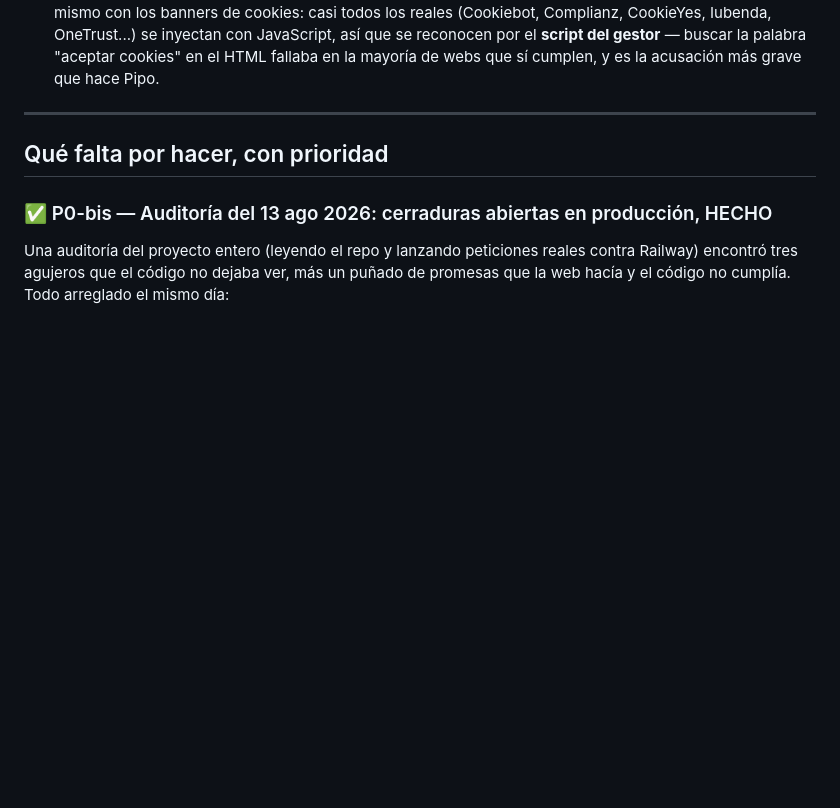
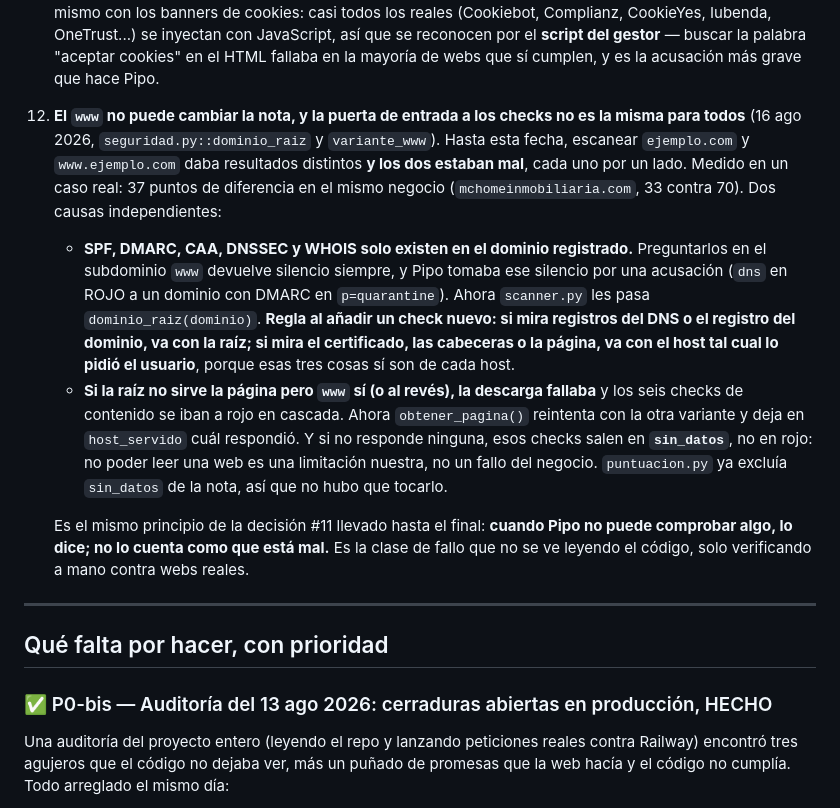
Before and after one commit to albertoyules/pipoweb, a Markdown page: CLAUDE.md, the part around one of its changes. GitHub-like rendering; blank space fills up the shorter version.

```diff
--- a/CLAUDE.md
+++ b/CLAUDE.md
@@ -150,6 +150,12 @@ No hay `__init__.py` en ningún paquete — funciona porque Python 3.3+ soporta
 9. **El rate limiting se identifica por `X-Forwarded-For`, no por la IP de la conexión** (`app/seguridad.py::ip_cliente`). Detrás del proxy de Railway, el `get_remote_address` que trae slowapi ve la IP del proxy, no la del visitante, y el límite **no se aplicaba nunca en producción** — comprobado con curl el 13 ago 2026: 7 escaneos seguidos, los 7 aceptados, mientras el mismo código en local cortaba al sexto. Si alguna vez se toca el rate limiting, **hay que verificarlo contra Railway**, no solo en local: es un fallo que no se ve desde el código.
 10. **Todo lo de un escaneo va con token** (`?t=`). Los ids son correlativos; sin token, cualquiera podía recorrer `/api/scan/1,2,3...` y leer todos los escaneos con sus resultados. El token no es un sistema de cuentas: el enlace se sigue compartiendo tal cual, solo deja de ser adivinable.
 11. **Pipo no ejecuta JavaScript, y ahora lo dice cuando importa** (`pagina.py::parece_dibujada_con_javascript`). En webs hechas con React/Vue el HTML llega vacío, y SEO/privacidad/accesibilidad daban por ausente lo que solo era invisible desde fuera. Ahora esos tres checks detectan el caso y responden "no hemos podido comprobarlo" en ámbar, en vez de acusar. Lo mismo con los banners de cookies: casi todos los reales (Cookiebot, Complianz, CookieYes, Iubenda, OneTrust...) se inyectan con JavaScript, así que se reconocen por el **script del gestor** — buscar la palabra "aceptar cookies" en el HTML fallaba en la mayoría de webs que sí cumplen, y es la acusación más grave que hace Pipo.
+
+12. **El `www` no puede cambiar la nota, y la puerta de entrada a los checks no es la misma para todos** (16 ago 2026, `seguridad.py::dominio_raiz` y `variante_www`). Hasta esta fecha, escanear `ejemplo.com` y `www.ejemplo.com` daba resultados distintos **y los dos estaban mal**, cada uno por un lado. Medido en un caso real: 37 puntos de diferencia en el mismo negocio (`mchomeinmobiliaria.com`, 33 contra 70). Dos causas independientes:
+    - **SPF, DMARC, CAA, DNSSEC y WHOIS solo existen en el dominio registrado.** Preguntarlos en el subdominio `www` devuelve silencio siempre, y Pipo tomaba ese silencio por una acusación (`dns` en ROJO a un dominio con DMARC en `p=quarantine`). Ahora `scanner.py` les pasa `dominio_raiz(dominio)`. **Regla al añadir un check nuevo: si mira registros del DNS o el registro del dominio, va con la raíz; si mira el certificado, las cabeceras o la página, va con el host tal cual lo pidió el usuario**, porque esas tres cosas sí son de cada host.
+    - **Si la raíz no sirve la página pero `www` sí (o al revés), la descarga fallaba** y los seis checks de contenido se iban a rojo en cascada. Ahora `obtener_pagina()` reintenta con la otra variante y deja en `host_servido` cuál respondió. Y si no responde ninguna, esos checks salen en **`sin_datos`**, no en rojo: no poder leer una web es una limitación nuestra, no un fallo del negocio. `puntuacion.py` ya excluía `sin_datos` de la nota, así que no hubo que tocarlo.
+
+    Es el mismo principio de la decisión #11 llevado hasta el final: **cuando Pipo no puede comprobar algo, lo dice; no lo cuenta como que está mal.** Es la clase de fallo que no se ve leyendo el código, solo verificando a mano contra webs reales.
 
 ---
 
```
Also changed, not shown: other parts of CLAUDE.md (+40 -2 lines).
